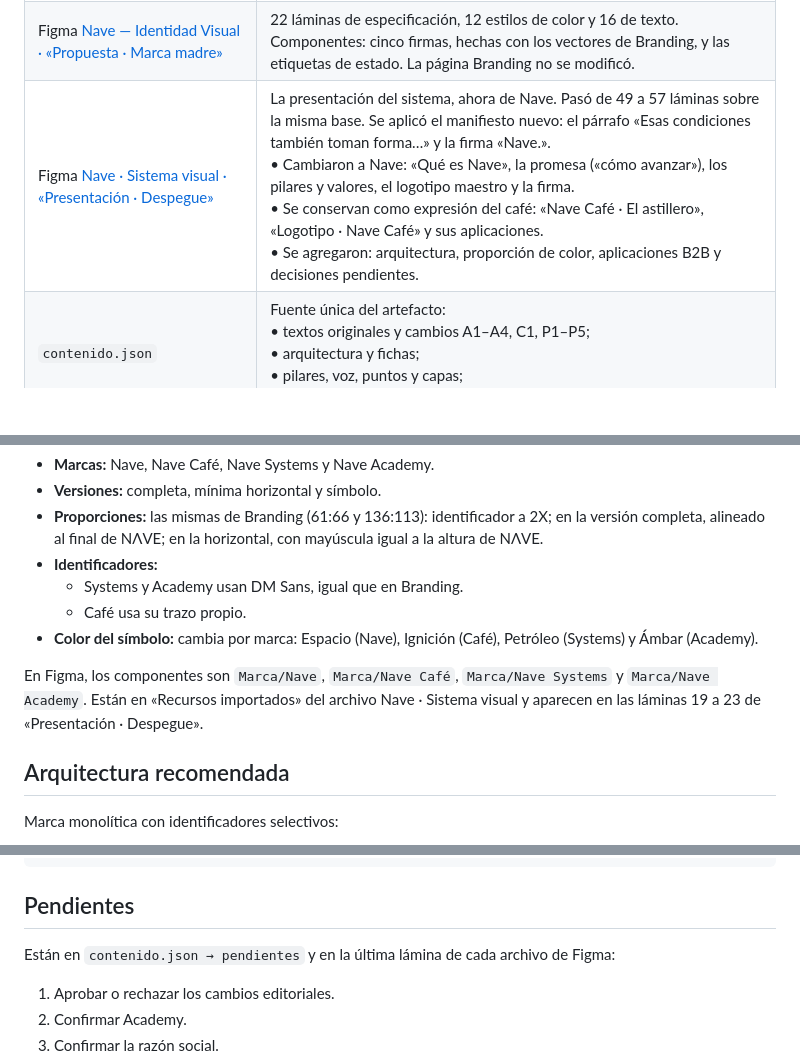
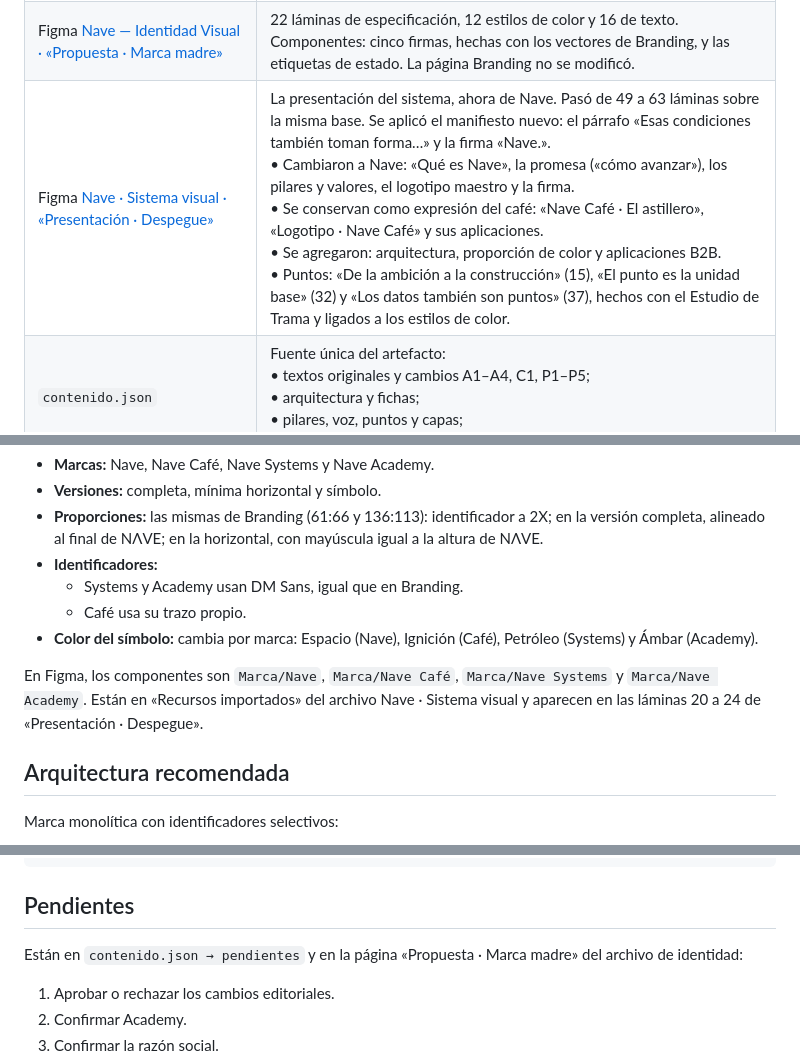
Before and after one commit to andresangelf/nave, a Markdown page: marca/madre/README.md, 3 parts joined by grey strips. GitHub-like rendering; blank space fills up the shorter version.

```diff
--- a/marca/madre/README.md
+++ b/marca/madre/README.md
@@ -8,7 +8,7 @@ Ampliación del sistema de Nave Café a Nave como marca madre, siguiendo `Nave_P
 |---|---|
 | Artefacto [Nave · Sistema de marca](https://claude.ai/artifact/M3uK8aXtDtmZaGGGgCA8oe) | Sistema navegable en 12 secciones, con estos elementos:<br>• selector ORIGINAL / CAMBIOS / PROPUESTA para los tres textos;<br>• árbol de arquitectura con ficha por entidad;<br>• firmas con área de seguridad;<br>• capas que se pueden activar y desactivar;<br>• aplicaciones;<br>• tokens que se pueden copiar;<br>• modo lectura. |
 | Figma [Nave — Identidad Visual · «Propuesta · Marca madre»](https://www.figma.com/design/jgjWkyyD5WQ4gmfLfjQxhm/Nave---Identidad-Visual?node-id=140-2) | 22 láminas de especificación, 12 estilos de color y 16 de texto. Componentes: cinco firmas, hechas con los vectores de Branding, y las etiquetas de estado. La página Branding no se modificó. |
-| Figma [Nave · Sistema visual · «Presentación · Despegue»](https://www.figma.com/design/Ol6gNUSuwNLbNZyemQISgG/Nave-%C2%B7-Sistema-visual?node-id=15-4784) | La presentación del sistema, ahora de Nave. Pasó de 49 a 57 láminas sobre la misma base. Se aplicó el manifiesto nuevo: el párrafo «Esas condiciones también toman forma…» y la firma «Nave.».<br>• Cambiaron a Nave: «Qué es Nave», la promesa («cómo avanzar»), los pilares y valores, el logotipo maestro y la firma.<br>• Se conservan como expresión del café: «Nave Café · El astillero», «Logotipo · Nave Café» y sus aplicaciones.<br>• Se agregaron: arquitectura, proporción de color, aplicaciones B2B y decisiones pendientes. |
+| Figma [Nave · Sistema visual · «Presentación · Despegue»](https://www.figma.com/design/Ol6gNUSuwNLbNZyemQISgG/Nave-%C2%B7-Sistema-visual?node-id=15-4784) | La presentación del sistema, ahora de Nave. Pasó de 49 a 63 láminas sobre la misma base. Se aplicó el manifiesto nuevo: el párrafo «Esas condiciones también toman forma…» y la firma «Nave.».<br>• Cambiaron a Nave: «Qué es Nave», la promesa («cómo avanzar»), los pilares y valores, el logotipo maestro y la firma.<br>• Se conservan como expresión del café: «Nave Café · El astillero», «Logotipo · Nave Café» y sus aplicaciones.<br>• Se agregaron: arquitectura, proporción de color y aplicaciones B2B.<br>• Puntos: «De la ambición a la construcción» (15), «El punto es la unidad base» (32) y «Los datos también son puntos» (37), hechos con el Estudio de Trama y ligados a los estilos de color. |
 | `contenido.json` | Fuente única del artefacto:<br>• textos originales y cambios A1–A4, C1, P1–P5;<br>• arquitectura y fichas;<br>• pilares, voz, puntos y capas;<br>• tokens, migración, discrepancias y pendientes. |
 | `logotipo/` | Símbolo y NΛVE exportados de Branding (88:2, 136:182), en versión principal, horizontal y solo símbolo, en Espacio, Crema y Negro. |
 | `fuente/` | `sistema.src.html` con `construir.py` arman `nave-sistema-marca.html`. |
@@ -25,7 +25,7 @@ Ampliación del sistema de Nave Café a Nave como marca madre, siguiendo `Nave_P
   - Café usa su trazo propio.
 - **Color del símbolo:** cambia por marca: Espacio (Nave), Ignición (Café), Petróleo (Systems) y Ámbar (Academy).
 
-En Figma, los componentes son `Marca/Nave`, `Marca/Nave Café`, `Marca/Nave Systems` y `Marca/Nave Academy`. Están en «Recursos importados» del archivo Nave · Sistema visual y aparecen en las láminas 19 a 23 de «Presentación · Despegue».
+En Figma, los componentes son `Marca/Nave`, `Marca/Nave Café`, `Marca/Nave Systems` y `Marca/Nave Academy`. Están en «Recursos importados» del archivo Nave · Sistema visual y aparecen en las láminas 20 a 24 de «Presentación · Despegue».
 
 ## Arquitectura recomendada
 
@@ -44,7 +44,7 @@ python3 marca/madre/fuente/construir.py
 
 ## Pendientes
 
-Están en `contenido.json → pendientes` y en la última lámina de cada archivo de Figma:
+Están en `contenido.json → pendientes` y en la página «Propuesta · Marca madre» del archivo de identidad:
 
 1. Aprobar o rechazar los cambios editoriales.
 2. Confirmar Academy.
```
Also changed, not shown: marca/README.md (+11 -4 lines).
